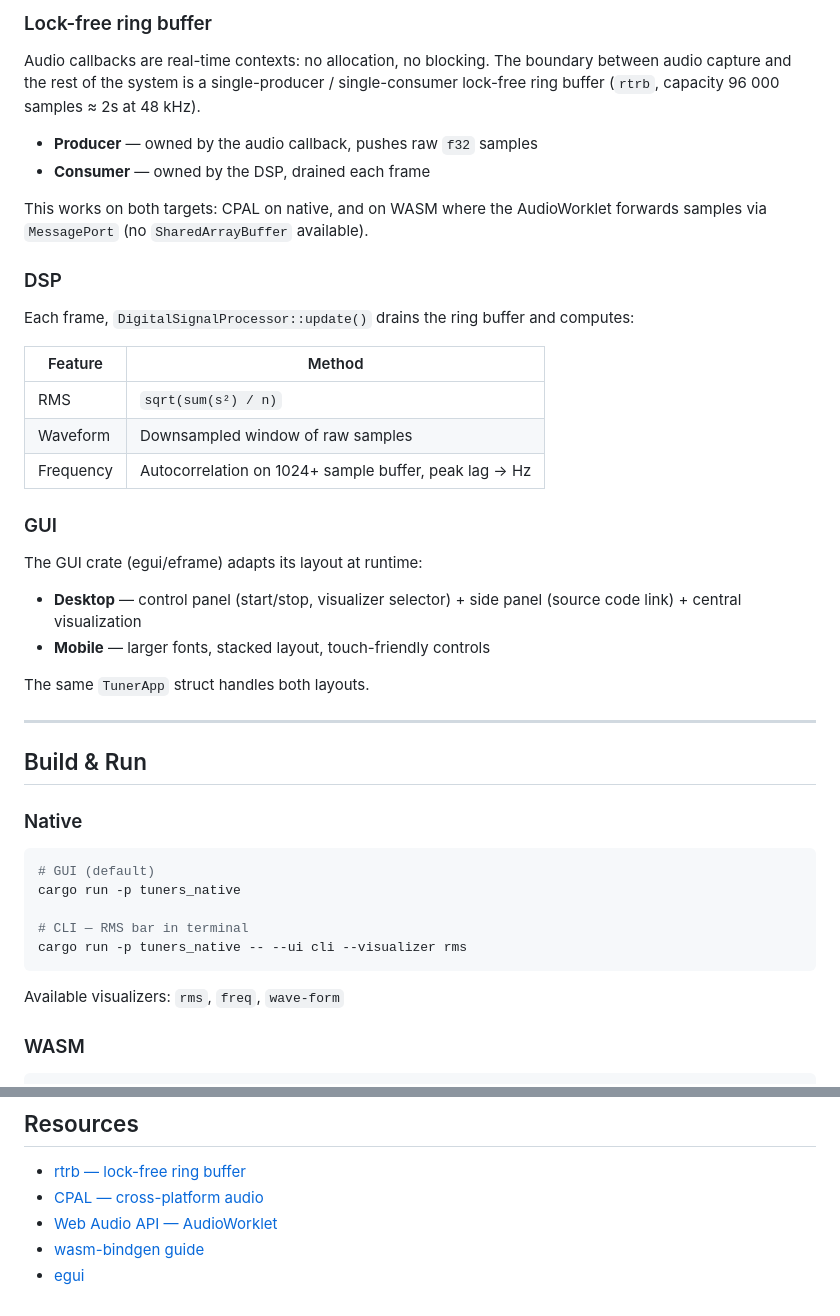
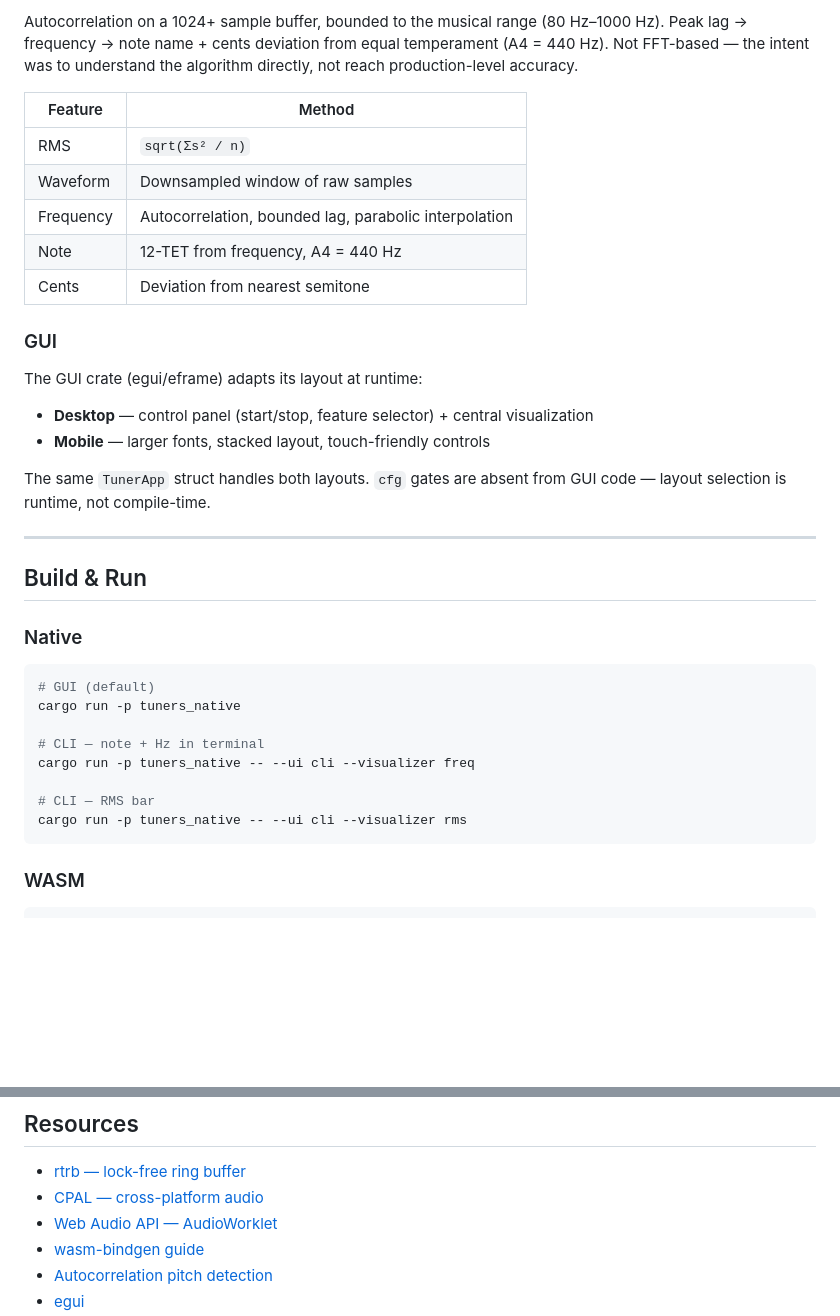
Before and after one commit to LeMuffinMan/tuners, a Markdown page: README.md, 2 parts joined by grey strips. Drawn GitHub-style; blank space fills up the shorter version.

````diff
--- a/README.md
+++ b/README.md
@@ -59,31 +79,22 @@ This keeps DSP and GUI completely platform-agnostic. `cfg` gates are confined to
 
-### Lock-free ring buffer
-
-Audio callbacks are real-time contexts: no allocation, no blocking. The boundary between audio capture and the rest of the system is a single-producer / single-consumer lock-free ring buffer (`rtrb`, capacity 96 000 samples ≈ 2s at 48 kHz).
-
-- **Producer** — owned by the audio callback, pushes raw `f32` samples
-- **Consumer** — owned by the DSP, drained each frame
-
-This works on both targets: CPAL on native, and on WASM where the AudioWorklet forwards samples via `MessagePort` (no `SharedArrayBuffer` available).
-
-### DSP
-
-Each frame, `DigitalSignalProcessor::update()` drains the ring buffer and computes:
+Autocorrelation on a 1024+ sample buffer, bounded to the musical range (80 Hz–1000 Hz). Peak lag → frequency → note name + cents deviation from equal temperament (A4 = 440 Hz). Not FFT-based — the intent was to understand the algorithm directly, not reach production-level accuracy.
 
 | Feature | Method |
 |---|---|
-| RMS | `sqrt(sum(s²) / n)` |
+| RMS | `sqrt(Σs² / n)` |
 | Waveform | Downsampled window of raw samples |
-| Frequency | Autocorrelation on 1024+ sample buffer, peak lag → Hz |
+| Frequency | Autocorrelation, bounded lag, parabolic interpolation |
+| Note | 12-TET from frequency, A4 = 440 Hz |
+| Cents | Deviation from nearest semitone |
 
 ### GUI
 
 The GUI crate (egui/eframe) adapts its layout at runtime:
 
-- **Desktop** — control panel (start/stop, visualizer selector) + side panel (source code link) + central visualization
+- **Desktop** — control panel (start/stop, feature selector) + central visualization
 - **Mobile** — larger fonts, stacked layout, touch-friendly controls
 
-The same `TunerApp` struct handles both layouts.
+The same `TunerApp` struct handles both layouts. `cfg` gates are absent from GUI code — layout selection is runtime, not compile-time.
 
 ---
 
@@ -95,11 +106,12 @@ The same `TunerApp` struct handles both layouts.
 # GUI (default)
 cargo run -p tuners_native
 
-# CLI — RMS bar in terminal
+# CLI — note + Hz in terminal
+cargo run -p tuners_native -- --ui cli --visualizer freq
+
+# CLI — RMS bar
 cargo run -p tuners_native -- --ui cli --visualizer rms
 ```
-
-Available visualizers: `rms`, `freq`, `wave-form`
 
 ### WASM
 
@@ -117,4 +129,5 @@ cd crates/wasm && trunk serve
 - [CPAL — cross-platform audio](https://github.com/RustAudio/cpal)
 - [Web Audio API — AudioWorklet](https://developer.mozilla.org/en-US/docs/Web/API/AudioWorklet)
 - [wasm-bindgen guide](https://rustwasm.github.io/docs/wasm-bindgen/)
+- [Autocorrelation pitch detection](https://en.wikipedia.org/wiki/Autocorrelation)
 - [egui](https://github.com/emilk/egui)
````
Also changed, not shown: other parts of README.md (+39 -20 lines).
